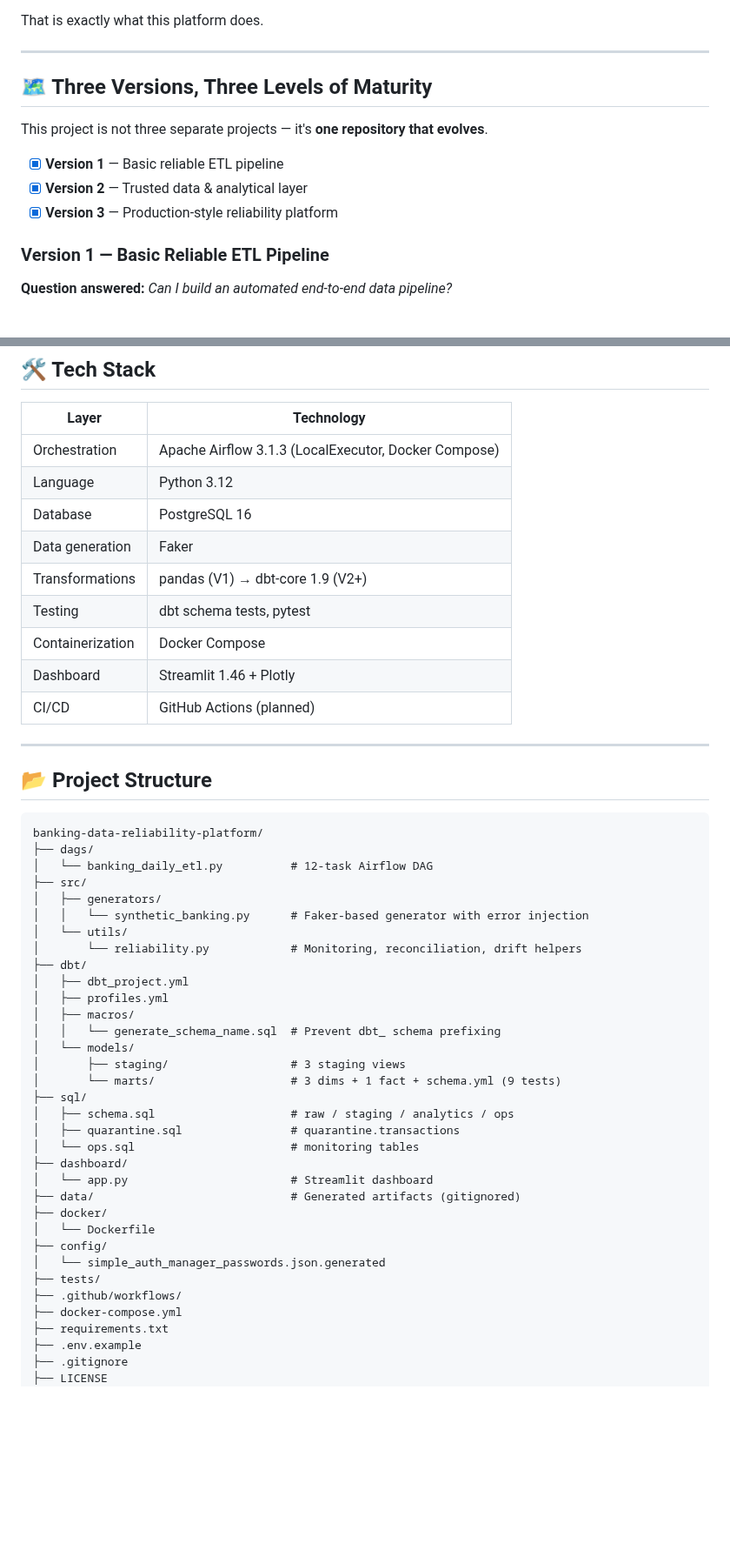
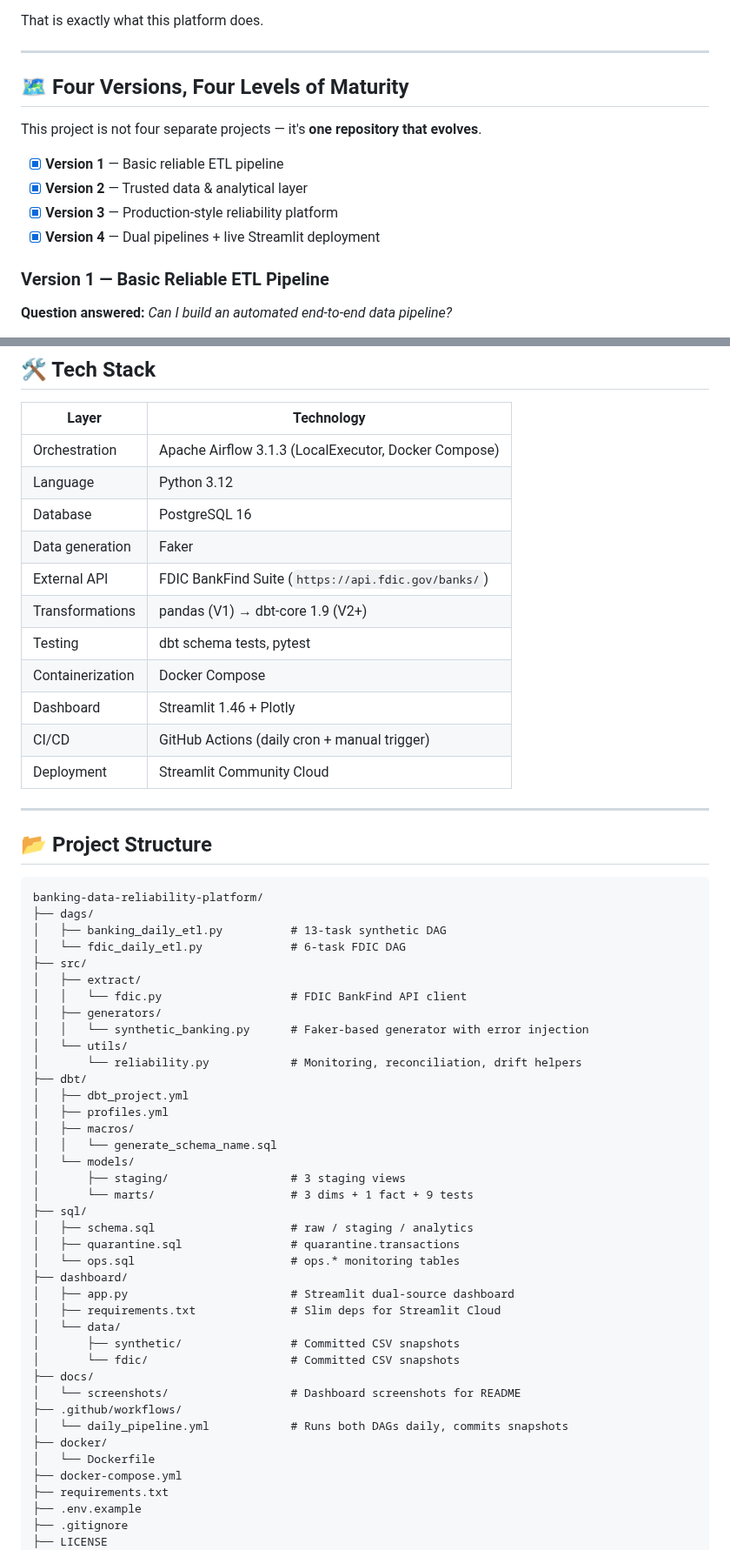
Before and after one commit to AG-geodata-analyst/banking-data-reliability-platform, a Markdown page: README.md, 2 parts joined by grey strips. Shown at 87% size. GitHub-like rendering; blank space fills up the shorter version.

````diff
--- a/README.md
+++ b/README.md
@@ -38,13 +60,14 @@ That is exactly what this platform does.
 
 ---
 
-## 🗺️ Three Versions, Three Levels of Maturity
+## 🗺️ Four Versions, Four Levels of Maturity
 
-This project is not three separate projects — it's **one repository that evolves**.
+This project is not four separate projects — it's **one repository that evolves**.
 
 - [x] **Version 1** — Basic reliable ETL pipeline
 - [x] **Version 2** — Trusted data & analytical layer
 - [x] **Version 3** — Production-style reliability platform
+- [x] **Version 4** — Dual pipelines + live Streamlit deployment
 
 ### Version 1 — Basic Reliable ETL Pipeline
 
@@ -147,11 +185,13 @@ Open **http://localhost:8502** after `docker compose up -d`.
 | Language | Python 3.12 |
 | Database | PostgreSQL 16 |
 | Data generation | Faker |
+| External API | FDIC BankFind Suite (`https://api.fdic.gov/banks/`) |
 | Transformations | pandas (V1) → dbt-core 1.9 (V2+) |
 | Testing | dbt schema tests, pytest |
 | Containerization | Docker Compose |
 | Dashboard | Streamlit 1.46 + Plotly |
-| CI/CD | GitHub Actions (planned) |
+| CI/CD | GitHub Actions (daily cron + manual trigger) |
+| Deployment | Streamlit Community Cloud |
 
 ---
 
@@ -160,8 +200,11 @@ Open **http://localhost:8502** after `docker compose up -d`.
 ```
 banking-data-reliability-platform/
 ├── dags/
-│   └── banking_daily_etl.py          # 12-task Airflow DAG
+│   ├── banking_daily_etl.py          # 13-task synthetic DAG
+│   └── fdic_daily_etl.py             # 6-task FDIC DAG
 ├── src/
+│   ├── extract/
+│   │   └── fdic.py                   # FDIC BankFind API client
 │   ├── generators/
 │   │   └── synthetic_banking.py      # Faker-based generator with error injection
 │   └── utils/
@@ -170,23 +213,26 @@ banking-data-reliability-platform/
 │   ├── dbt_project.yml
 │   ├── profiles.yml
 │   ├── macros/
-│   │   └── generate_schema_name.sql  # Prevent dbt_ schema prefixing
+│   │   └── generate_schema_name.sql
 │   └── models/
 │       ├── staging/                  # 3 staging views
-│       └── marts/                    # 3 dims + 1 fact + schema.yml (9 tests)
+│       └── marts/                    # 3 dims + 1 fact + 9 tests
 ├── sql/
-│   ├── schema.sql                    # raw / staging / analytics / ops
+│   ├── schema.sql                    # raw / staging / analytics
 │   ├── quarantine.sql                # quarantine.transactions
-│   └── ops.sql                       # monitoring tables
+│   └── ops.sql                       # ops.* monitoring tables
 ├── dashboard/
-│   └── app.py                        # Streamlit dashboard
-├── data/                             # Generated artifacts (gitignored)
+│   ├── app.py                        # Streamlit dual-source dashboard
+│   ├── requirements.txt              # Slim deps for Streamlit Cloud
+│   └── data/
+│       ├── synthetic/                # Committed CSV snapshots
+│       └── fdic/                     # Committed CSV snapshots
+├── docs/
+│   └── screenshots/                  # Dashboard screenshots for README
+├── .github/workflows/
+│   └── daily_pipeline.yml            # Runs both DAGs daily, commits snapshots
 ├── docker/
 │   └── Dockerfile
-├── config/
-│   └── simple_auth_manager_passwords.json.generated
-├── tests/
-├── .github/workflows/
 ├── docker-compose.yml
 ├── requirements.txt
 ├── .env.example
````
Also changed, not shown: other parts of README.md (+114 -55 lines), docs/screenshots/Streamlit_deploy.png (added), docs/screenshots/Streamlit_deploy02.png (added).
